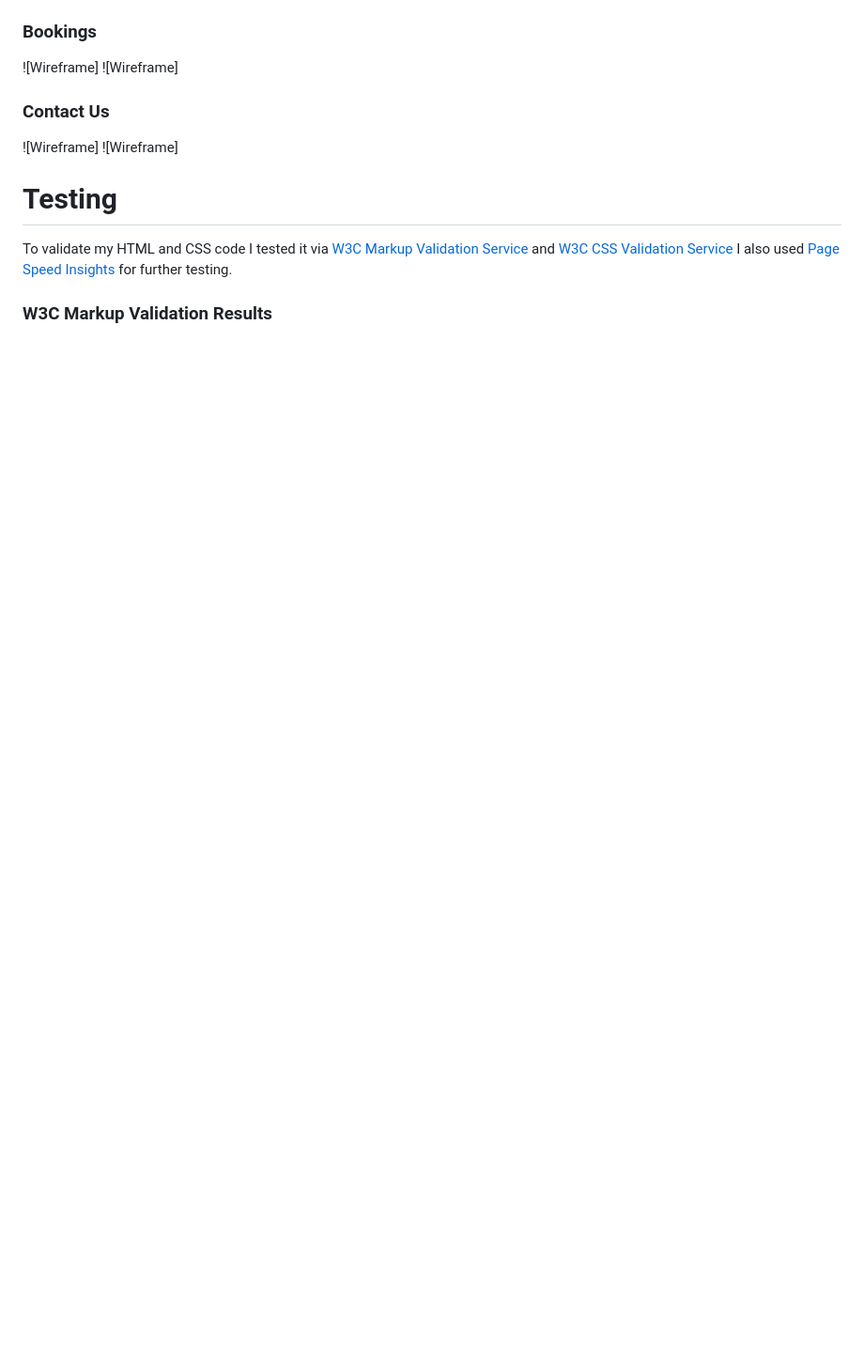
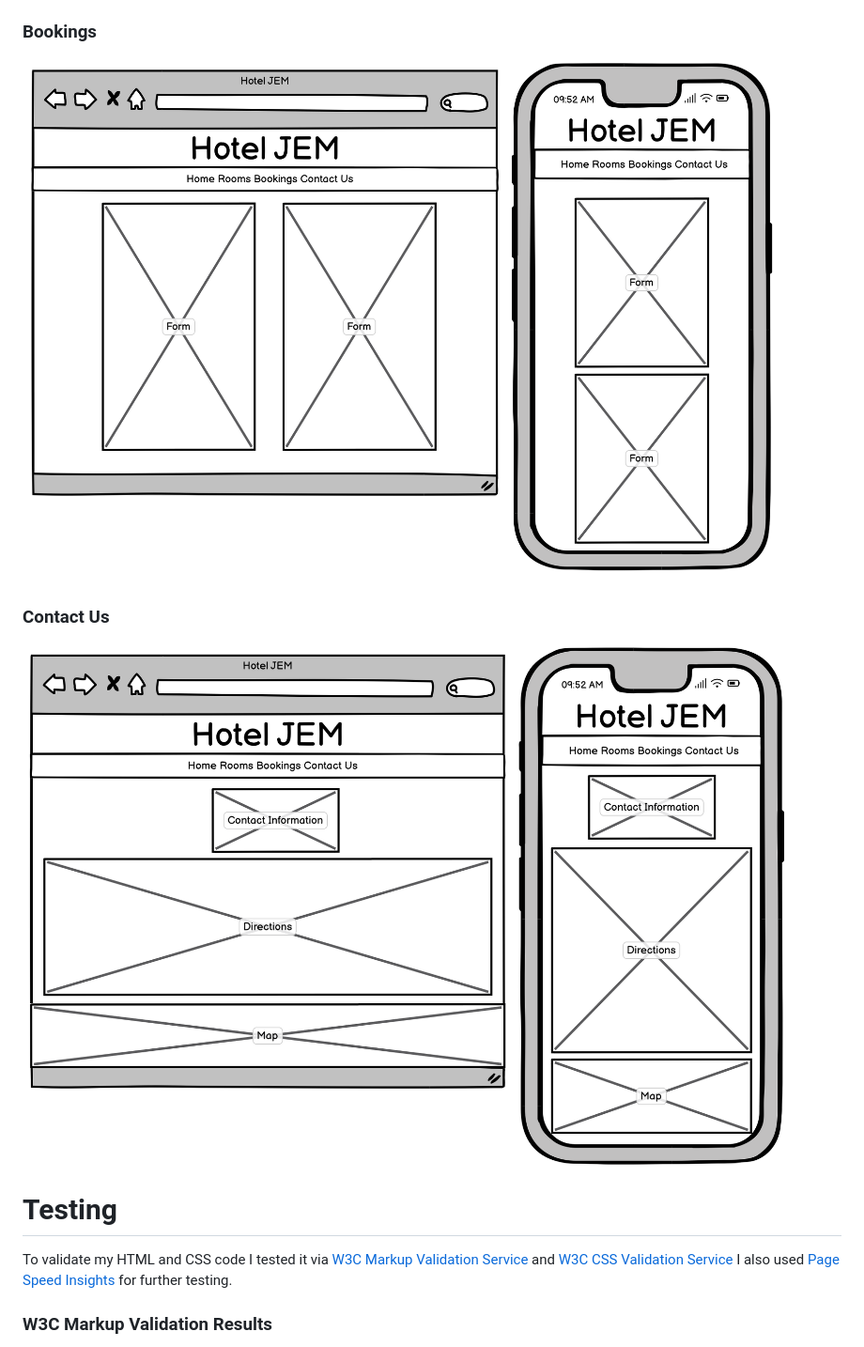
Before and after one commit to ZacPearce/hotel, a Markdown page: README.md, the part around one of its changes. Shown at 94% size. GitHub-like rendering; blank space fills up the shorter version.

```diff
--- a/README.md
+++ b/README.md
@@ -111,11 +104,9 @@ I used sans-serif for the articles as it is neutral and easy to read and differe
 
 ### Bookings
-![Wireframe]
-![Wireframe]
+![Wireframe](assets/readme-img/wireframe-bookings.png)
 
 ### Contact Us
-![Wireframe]
-![Wireframe]
+![Wireframe](assets/readme-img/wireframe-contact-us.png)
 
 # Testing
 
```
Also changed, not shown: other parts of README.md (+6 -13 lines).
